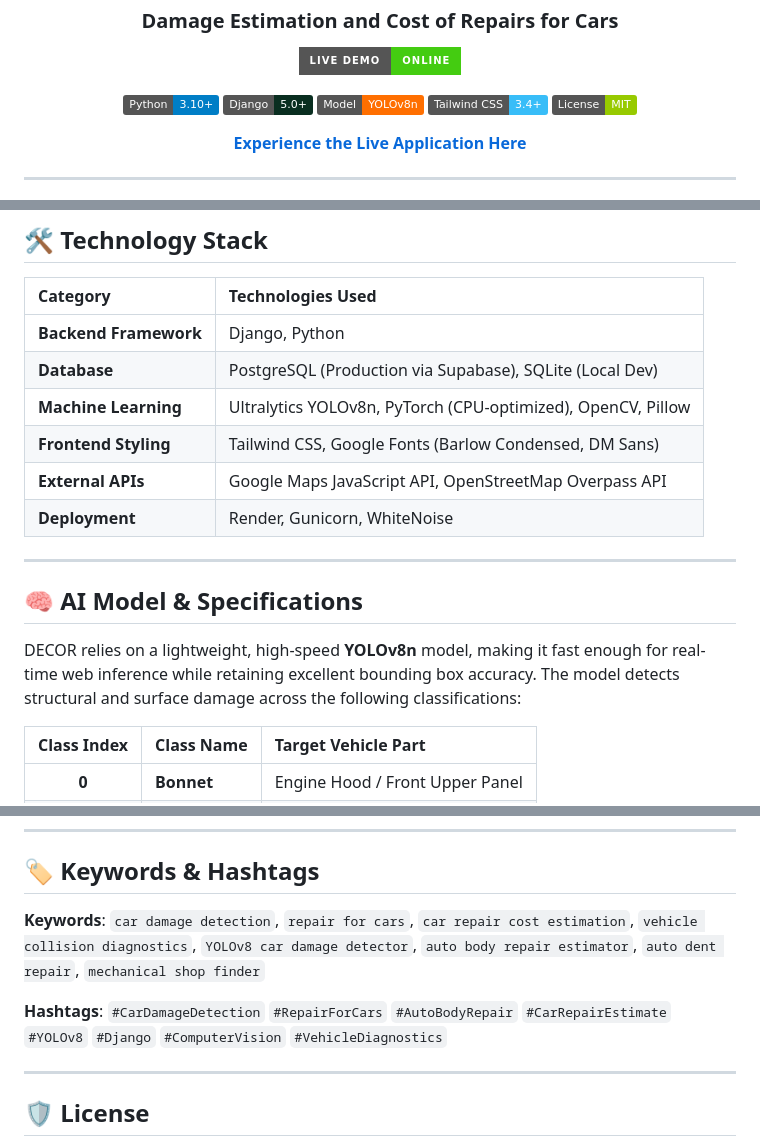
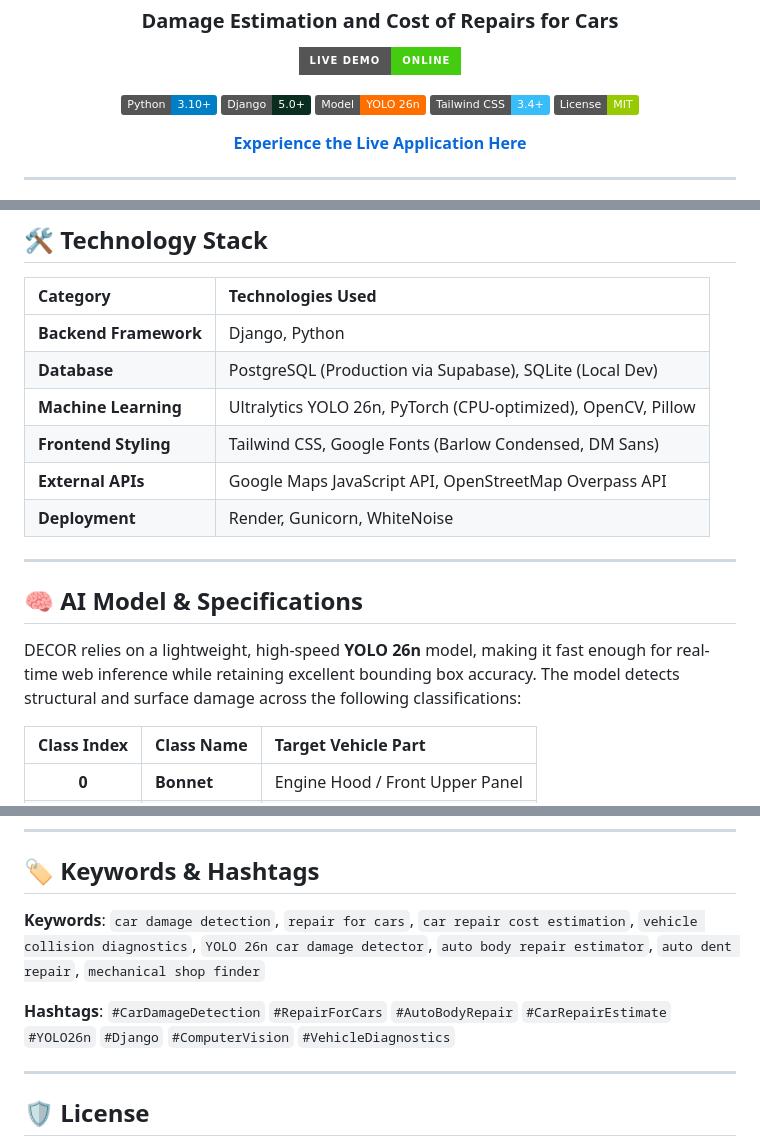
Before and after one commit to vinay-mudhiraj18/decor-damage_estimation_and_cost_of_repairs_for_cars, a Markdown page: README.md, 3 parts joined by grey strips. Rendered like a GitHub page; badges without logos.

Commit message:
docs: update model version to YOLO 26n per project specification

```diff
--- a/README.md
+++ b/README.md
@@ -7,7 +7,7 @@
 
   [![Python Version](https://img.shields.io/badge/Python-3.10%2B-blue?logo=python&logoColor=white)](https://www.python.org/)
   [![Django](https://img.shields.io/badge/Django-5.0%2B-092E20?logo=django&logoColor=white)](https://www.djangoproject.com/)
-  [![YOLOv8n](https://img.shields.io/badge/Model-YOLOv8n-FF6F00?logo=ultralytics&logoColor=white)](https://docs.ultralytics.com/)
+  [![YOLO 26n](https://img.shields.io/badge/Model-YOLO_26n-FF6F00?logo=ultralytics&logoColor=white)](https://docs.ultralytics.com/)
   [![Tailwind CSS](https://img.shields.io/badge/Tailwind_CSS-3.4%2B-38BDF8?logo=tailwind-css&logoColor=white)](https://tailwindcss.com/)
   [![License](https://img.shields.io/badge/License-MIT-green)](LICENSE)
 
@@ -38,7 +38,7 @@
 | :--- | :--- |
 | **Backend Framework** | Django, Python |
 | **Database** | PostgreSQL (Production via Supabase), SQLite (Local Dev) |
-| **Machine Learning** | Ultralytics YOLOv8n, PyTorch (CPU-optimized), OpenCV, Pillow |
+| **Machine Learning** | Ultralytics YOLO 26n, PyTorch (CPU-optimized), OpenCV, Pillow |
 | **Frontend Styling** | Tailwind CSS, Google Fonts (Barlow Condensed, DM Sans) |
 | **External APIs** | Google Maps JavaScript API, OpenStreetMap Overpass API |
 | **Deployment** | Render, Gunicorn, WhiteNoise |
@@ -47,7 +47,7 @@
 
 ## 🧠 AI Model & Specifications
 
-DECOR relies on a lightweight, high-speed **YOLOv8n** model, making it fast enough for real-time web inference while retaining excellent bounding box accuracy. The model detects structural and surface damage across the following classifications:
+DECOR relies on a lightweight, high-speed **YOLO 26n** model, making it fast enough for real-time web inference while retaining excellent bounding box accuracy. The model detects structural and surface damage across the following classifications:
 
 | Class Index | Class Name | Target Vehicle Part |
 |:---:|:---|:---|
@@ -129,9 +129,9 @@ Developed with 🧡 by **Vinay Beesaboina**.
 
 ## 🏷️ Keywords & Hashtags
 
-**Keywords**: `car damage detection`, `repair for cars`, `car repair cost estimation`, `vehicle collision diagnostics`, `YOLOv8 car damage detector`, `auto body repair estimator`, `auto dent repair`, `mechanical shop finder`
+**Keywords**: `car damage detection`, `repair for cars`, `car repair cost estimation`, `vehicle collision diagnostics`, `YOLO 26n car damage detector`, `auto body repair estimator`, `auto dent repair`, `mechanical shop finder`
 
-**Hashtags**: `#CarDamageDetection` `#RepairForCars` `#AutoBodyRepair` `#CarRepairEstimate` `#YOLOv8` `#Django` `#ComputerVision` `#VehicleDiagnostics`
+**Hashtags**: `#CarDamageDetection` `#RepairForCars` `#AutoBodyRepair` `#CarRepairEstimate` `#YOLO26n` `#Django` `#ComputerVision` `#VehicleDiagnostics`
 
 ---
 
```
Also changed, not shown: other parts of README.md (+2 -2 lines).
